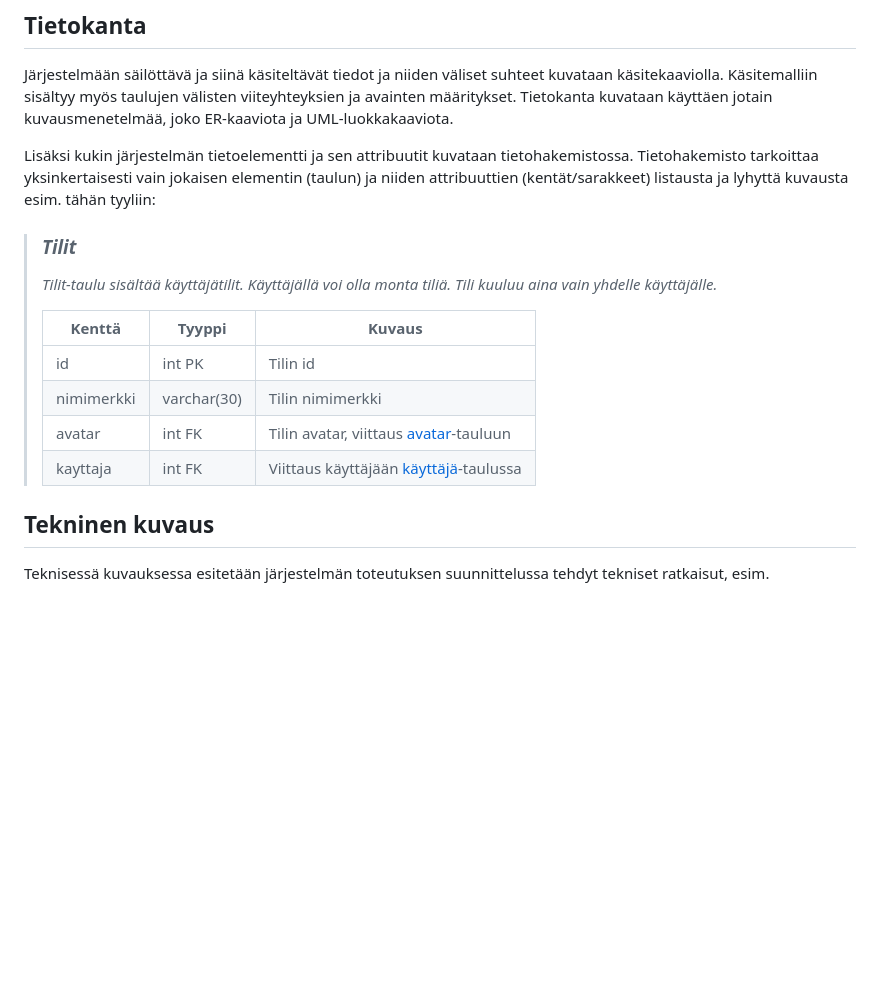
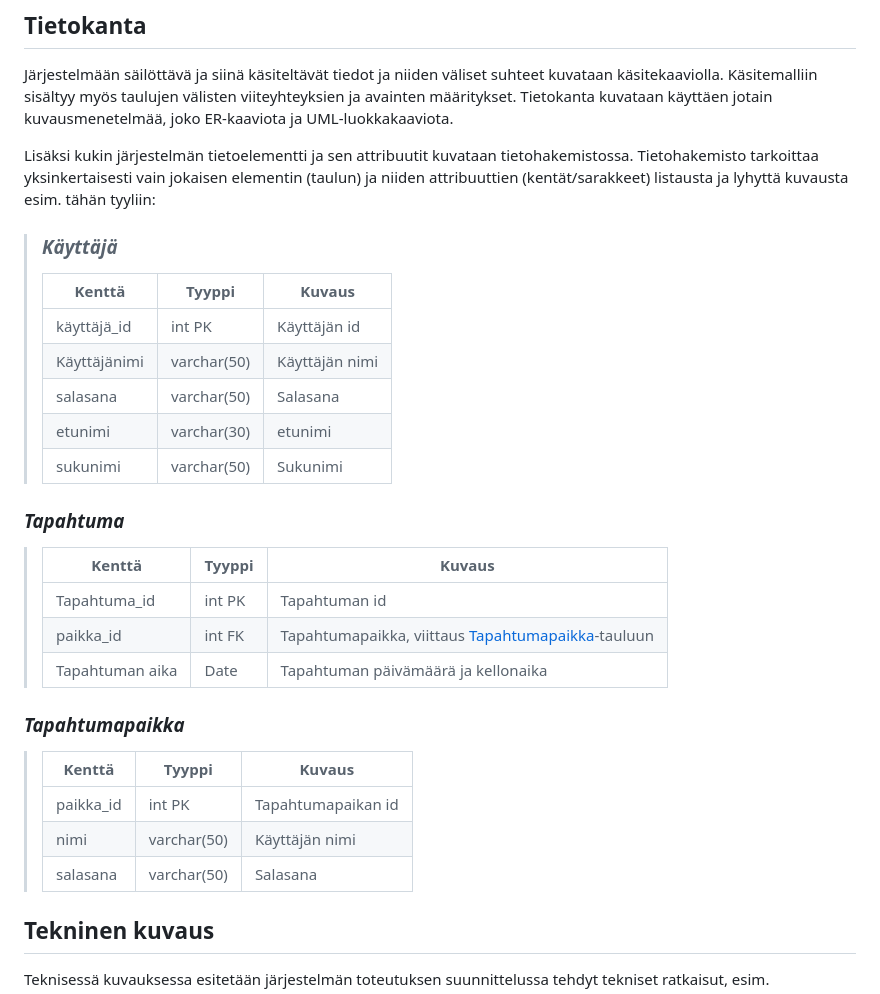
Before and after one commit to MaxLVer/TicketGuru, a Markdown page: README.md, the part around the change. GitHub-like rendering; blank space fills up the shorter version.

Commit message:
Tietokannan taulut

```diff
--- a/README.md
+++ b/README.md
@@ -74,15 +74,38 @@ Lisäksi kukin järjestelmän tietoelementti ja sen attribuutit kuvataan
 tietohakemistossa. Tietohakemisto tarkoittaa yksinkertaisesti vain jokaisen elementin (taulun) ja niiden
 attribuuttien (kentät/sarakkeet) listausta ja lyhyttä kuvausta esim. tähän tyyliin:
 
-> ### _Tilit_
-> _Tilit-taulu sisältää käyttäjätilit. Käyttäjällä voi olla monta tiliä. Tili kuuluu aina vain yhdelle käyttäjälle._
+> ### _Käyttäjä_
+>
 >
 > Kenttä | Tyyppi | Kuvaus
 > ------ | ------ | ------
-> id | int PK | Tilin id
-> nimimerkki | varchar(30) |  Tilin nimimerkki
-> avatar | int FK | Tilin avatar, viittaus [avatar](#Avatar)-tauluun
-> kayttaja | int FK | Viittaus käyttäjään [käyttäjä](#Kayttaja)-taulussa
+> käyttäjä_id | int PK | Käyttäjän id
+> Käyttäjänimi | varchar(50) |  Käyttäjän nimi
+> salasana | varchar(50) | Salasana
+> etunimi | varchar(30) | etunimi
+> sukunimi | varchar(50) | Sukunimi
+
+
+
+### _Tapahtuma_
+>
+>
+> Kenttä | Tyyppi | Kuvaus
+> ------ | ------ | ------
+> Tapahtuma_id | int PK | Tapahtuman id
+> paikka_id | int FK |  Tapahtumapaikka, viittaus [Tapahtumapaikka](#Tapahtumapaikka)-tauluun
+> Tapahtuman aika | Date | Tapahtuman päivämäärä ja kellonaika
+>
+
+ ### _Tapahtumapaikka_
+>
+>
+> Kenttä | Tyyppi | Kuvaus
+> ------ | ------ | ------
+> paikka_id | int PK | Tapahtumapaikan id
+> nimi | varchar(50) |  Käyttäjän nimi
+> salasana | varchar(50) | Salasana
+>
 
 ## Tekninen kuvaus
 
```
